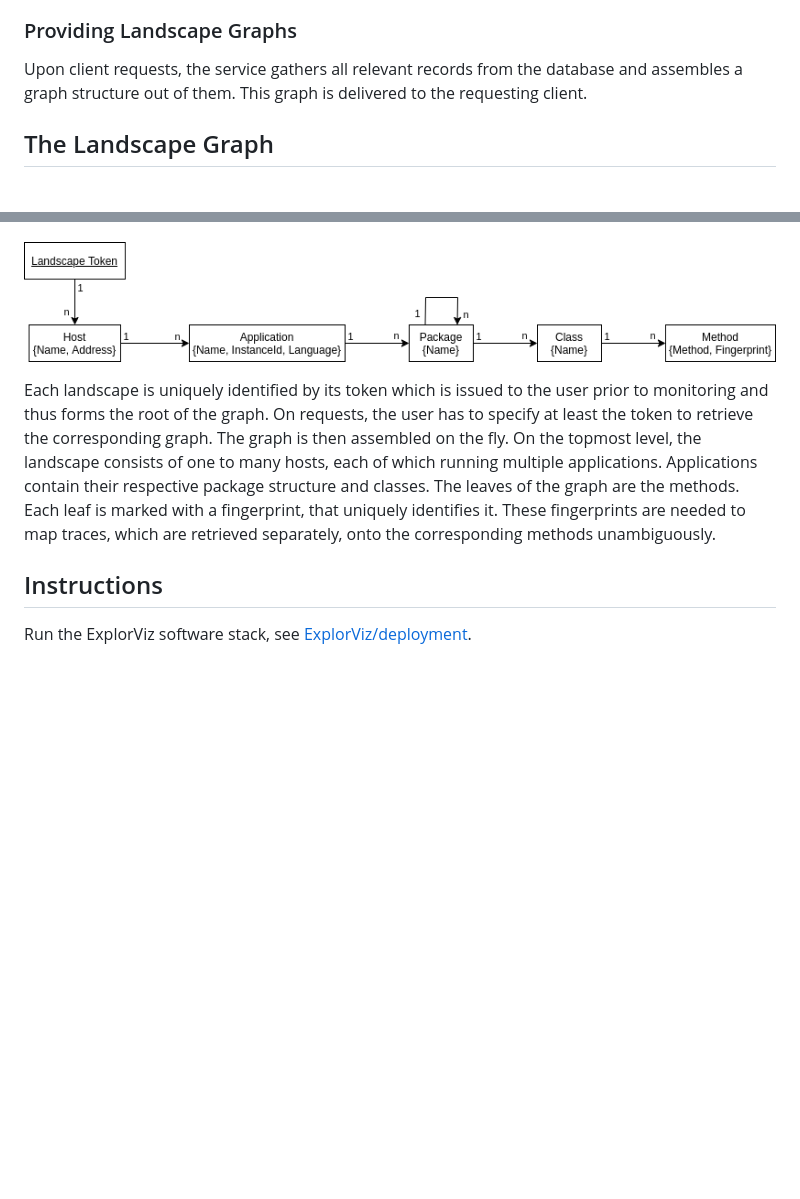
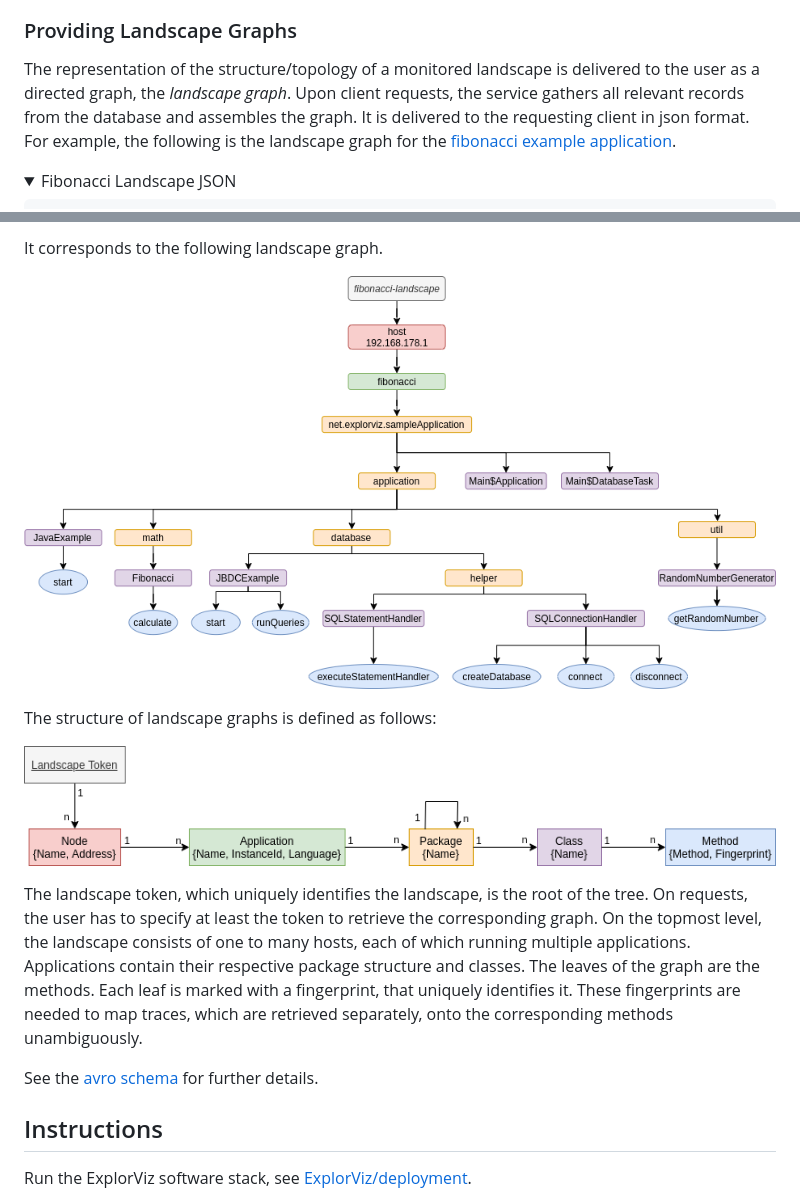
Before and after one commit to ExplorViz-Archive/landscape-service, a Markdown page: README.md, 2 parts joined by grey strips. GitHub-like rendering; pictures changed too: .docs/fibo_graph.png (added), .docs/landscape_graph.png; folded sections open; blank space fills up the shorter version.

Commit message:
Add example to readme

```diff
--- a/README.md
+++ b/README.md
@@ -32,8 +32,11 @@ Each record is transformed into an internal data structure ([LandscapeRecord](sr
 
 ### Providing Landscape Graphs
 
-Upon client requests, the service gathers all relevant records from the database and assembles a graph structure out of them.
-This graph is delivered to the requesting client.
+The representation of the structure/topology of a monitored landscape is delivered to the user as a directed graph, the *landscape graph*.
+Upon client requests, the service gathers all relevant records from the database and assembles the graph.
+It is delivered to the requesting client in json format.
+For example, the following is the landscape graph for the [fibonacci example application](https://git.se.informatik.uni-kiel.de/ExplorViz/code/deployment/-/tree/master/example-applications/fibonacci).
 
-## The Landscape Graph
+<details>
+<summary>Fibonacci Landscape JSON</summary>
 
@@ -42,15 +149,20 @@ The landscape graph is defined as an [avro schema](src/main/avro/landscape.avsc)
+It corresponds to the following landscape graph.
+
+![fibonacci landscape](.docs/fibo_graph.png)
+
+The structure of landscape graphs is defined as follows:
 
 ![landsacpe graph](.docs/landscape_graph.png)
 
-
-Each landscape is uniquely identified by its token which is issued to the user prior to monitoring and thus forms the root of the graph.
+The landscape token, which uniquely identifies the landscape, is the root of the tree.
 On requests, the user has to specify at least the token to retrieve the corresponding graph.
-The graph is then assembled on the fly.
 On the topmost level, the landscape consists of one to many hosts, each of which running multiple applications.
 Applications contain their respective package structure and classes.
 The leaves of the graph are the methods.
 Each leaf is marked with a fingerprint, that uniquely identifies it.
 These fingerprints are needed to map traces, which are retrieved separately, onto the corresponding methods unambiguously.
+
+See the [avro schema](src/main/avro/landscape.avsc) for further details.
 
 
 ## Instructions
```
Also changed, not shown: other parts of README.md (+106 -2 lines).
